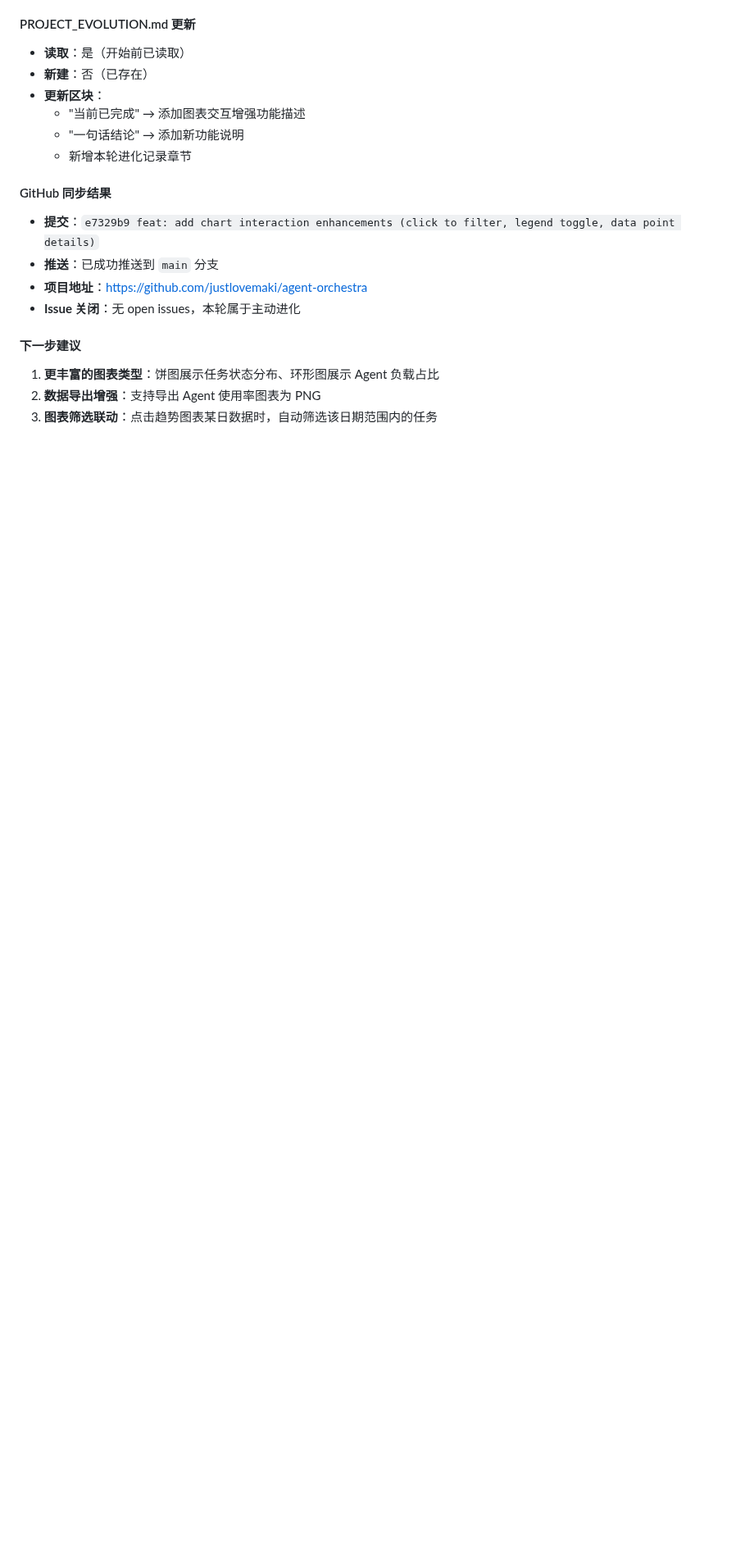
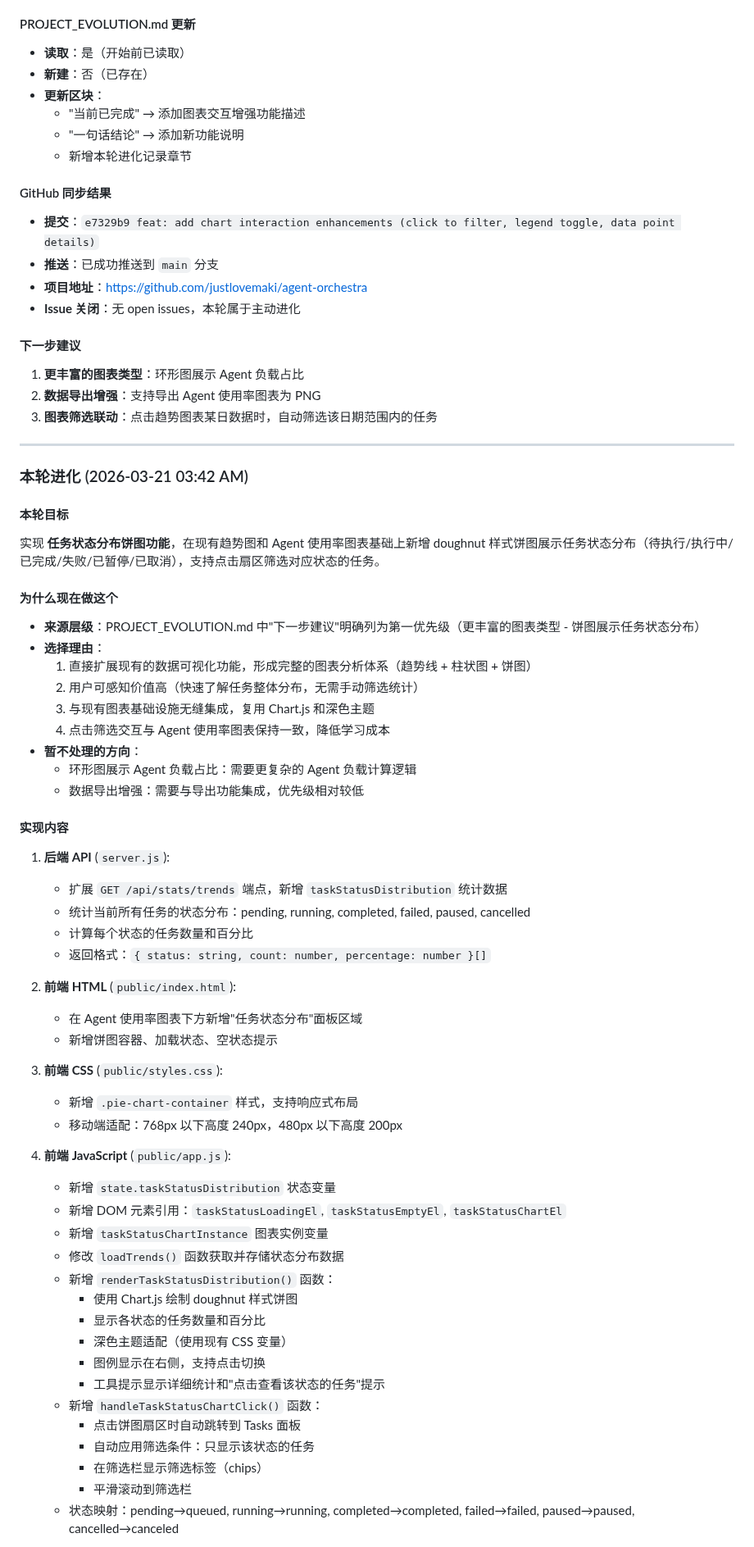
Before and after one commit to justlovemaki/agent-orchestra, a Markdown page: PROJECT_EVOLUTION.md, the part around one of its changes. Shown at 82% size. Rendered like a GitHub page; blank space fills up the shorter version.

Commit message:
docs: update PROJECT_EVOLUTION.md with task status distribution pie chart feature

```diff
--- a/PROJECT_EVOLUTION.md
+++ b/PROJECT_EVOLUTION.md
@@ -1786,6 +1787,58 @@ Agent Orchestra 的目标不是只做一个"状态展示页"，而是逐步演
 - **Issue 关闭**：无 open issues，本轮属于主动进化
 
 #### 下一步建议
-1. **更丰富的图表类型**：饼图展示任务状态分布、环形图展示 Agent 负载占比
+1. **更丰富的图表类型**：环形图展示 Agent 负载占比
 2. **数据导出增强**：支持导出 Agent 使用率图表为 PNG
 3. **图表筛选联动**：点击趋势图表某日数据时，自动筛选该日期范围内的任务
+
+---
+
+### 本轮进化 (2026-03-21 03:42 AM)
+
+#### 本轮目标
+实现 **任务状态分布饼图功能**，在现有趋势图和 Agent 使用率图表基础上新增 doughnut 样式饼图展示任务状态分布（待执行/执行中/已完成/失败/已暂停/已取消），支持点击扇区筛选对应状态的任务。
+
+#### 为什么现在做这个
+- **来源层级**：PROJECT_EVOLUTION.md 中"下一步建议"明确列为第一优先级（更丰富的图表类型 - 饼图展示任务状态分布）
+- **选择理由**：
+  1. 直接扩展现有的数据可视化功能，形成完整的图表分析体系（趋势线 + 柱状图 + 饼图）
+  2. 用户可感知价值高（快速了解任务整体分布，无需手动筛选统计）
+  3. 与现有图表基础设施无缝集成，复用 Chart.js 和深色主题
+  4. 点击筛选交互与 Agent 使用率图表保持一致，降低学习成本
+- **暂不处理的方向**：
+  - 环形图展示 Agent 负载占比：需要更复杂的 Agent 负载计算逻辑
+  - 数据导出增强：需要与导出功能集成，优先级相对较低
+
+#### 实现内容
+1. **后端 API** (`server.js`):
+   - 扩展 `GET /api/stats/trends` 端点，新增 `taskStatusDistribution` 统计数据
+   - 统计当前所有任务的状态分布：pending, running, completed, failed, paused, cancelled
+   - 计算每个状态的任务数量和百分比
+   - 返回格式：`{ status: string, count: number, percentage: number }[]`
+
+2. **前端 HTML** (`public/index.html`):
+   - 在 Agent 使用率图表下方新增"任务状态分布"面板区域
+   - 新增饼图容器、加载状态、空状态提示
+
+3. **前端 CSS** (`public/styles.css`):
+   - 新增 `.pie-chart-container` 样式，支持响应式布局
+   - 移动端适配：768px 以下高度 240px，480px 以下高度 200px
+
+4. **前端 JavaScript** (`public/app.js`):
+   - 新增 `state.taskStatusDistribution` 状态变量
+   - 新增 DOM 元素引用：`taskStatusLoadingEl`, `taskStatusEmptyEl`, `taskStatusChartEl`
+   - 新增 `taskStatusChartInstance` 图表实例变量
+   - 修改 `loadTrends()` 函数获取并存储状态分布数据
+   - 新增 `renderTaskStatusDistribution()` 函数：
+     - 使用 Chart.js 绘制 doughnut 样式饼图
+     - 显示各状态的任务数量和百分比
+     - 深色主题适配（使用现有 CSS 变量）
+     - 图例显示在右侧，支持点击切换
+     - 工具提示显示详细统计和"点击查看该状态的任务"提示
+   - 新增 `handleTaskStatusChartClick()` 函数：
+     - 点击饼图扇区时自动跳转到 Tasks 面板
+     - 自动应用筛选条件：只显示该状态的任务
+     - 在筛选栏显示筛选标签（chips）
+     - 平滑滚动到筛选栏
+   - 状态映射：pending→queued, running→running, completed→completed, failed→failed, paused→paused, cancelled→canceled
+
```
Also changed, not shown: other parts of PROJECT_EVOLUTION.md (+30 -0 lines).
